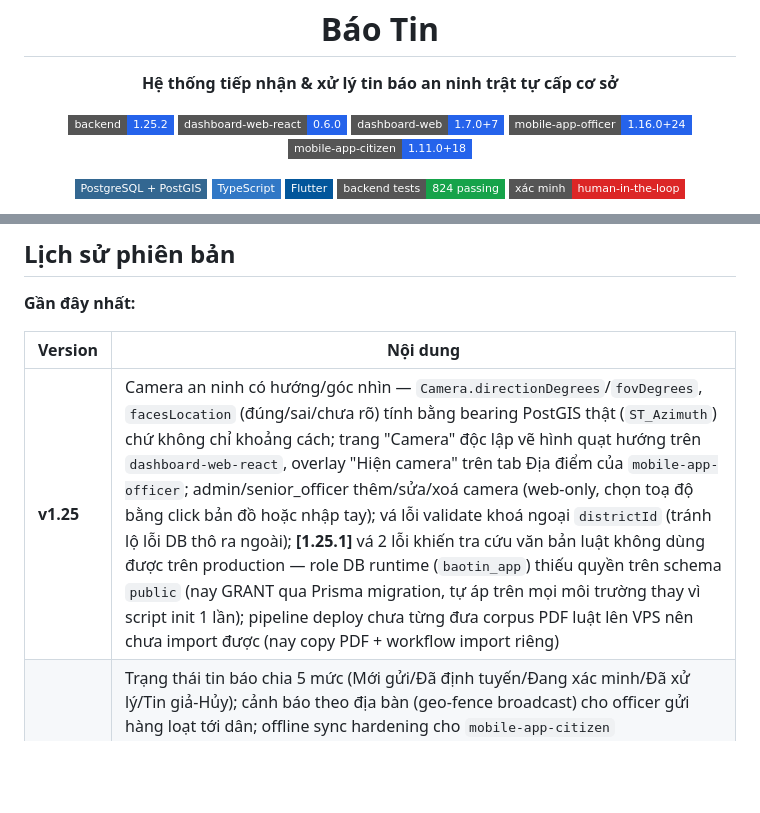
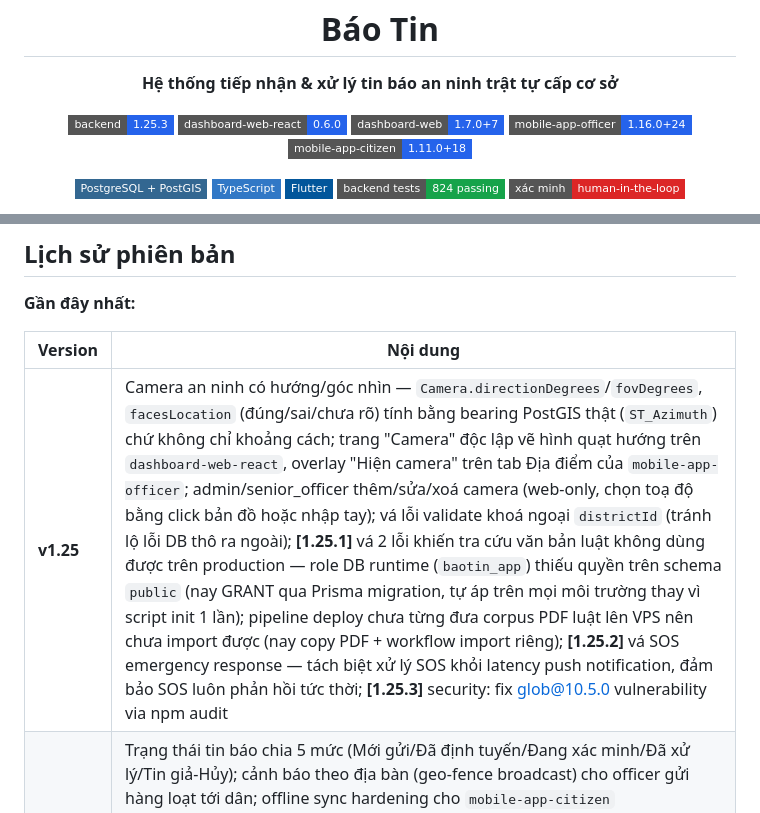
Before and after one commit to anhtaictv/BaoTin, a Markdown page: README.md, 2 parts joined by grey strips. Rendered like a GitHub page; badges without logos; blank space fills up the shorter version.

Commit message:
docs: update README version badge and changelog for v1.25.3 release

```diff
--- a/README.md
+++ b/README.md
@@ -6,7 +6,7 @@
 <p align="center"><b>Hệ thống tiếp nhận &amp; xử lý tin báo an ninh trật tự cấp cơ sở</b></p>
 
 <p align="center">
-  <img alt="backend" src="https://img.shields.io/badge/backend-1.25.2-2563eb?style=flat-square&logo=nodedotjs&logoColor=white">
+  <img alt="backend" src="https://img.shields.io/badge/backend-1.25.3-2563eb?style=flat-square&logo=nodedotjs&logoColor=white">
   <img alt="dashboard-web-react" src="https://img.shields.io/badge/dashboard--web--react-0.6.0-2563eb?style=flat-square&logo=react&logoColor=white">
   <img alt="dashboard-web" src="https://img.shields.io/badge/dashboard--web-1.7.0%2B7-2563eb?style=flat-square&logo=flutter&logoColor=white">
   <img alt="mobile-app-officer" src="https://img.shields.io/badge/mobile--app--officer-1.16.0%2B24-2563eb?style=flat-square&logo=flutter&logoColor=white">
@@ -237,7 +237,7 @@ npm run dev   # http://localhost:5173, cần backend đang chạy
 
 | Version | Nội dung |
 |---|---|
-| **v1.25** | Camera an ninh có hướng/góc nhìn — `Camera.directionDegrees`/`fovDegrees`, `facesLocation` (đúng/sai/chưa rõ) tính bằng bearing PostGIS thật (`ST_Azimuth`) chứ không chỉ khoảng cách; trang "Camera" độc lập vẽ hình quạt hướng trên `dashboard-web-react`, overlay "Hiện camera" trên tab Địa điểm của `mobile-app-officer`; admin/senior_officer thêm/sửa/xoá camera (web-only, chọn toạ độ bằng click bản đồ hoặc nhập tay); vá lỗi validate khoá ngoại `districtId` (tránh lộ lỗi DB thô ra ngoài); **[1.25.1]** vá 2 lỗi khiến tra cứu văn bản luật không dùng được trên production — role DB runtime (`baotin_app`) thiếu quyền trên schema `public` (nay GRANT qua Prisma migration, tự áp trên mọi môi trường thay vì script init 1 lần); pipeline deploy chưa từng đưa corpus PDF luật lên VPS nên chưa import được (nay copy PDF + workflow import riêng) |
+| **v1.25** | Camera an ninh có hướng/góc nhìn — `Camera.directionDegrees`/`fovDegrees`, `facesLocation` (đúng/sai/chưa rõ) tính bằng bearing PostGIS thật (`ST_Azimuth`) chứ không chỉ khoảng cách; trang "Camera" độc lập vẽ hình quạt hướng trên `dashboard-web-react`, overlay "Hiện camera" trên tab Địa điểm của `mobile-app-officer`; admin/senior_officer thêm/sửa/xoá camera (web-only, chọn toạ độ bằng click bản đồ hoặc nhập tay); vá lỗi validate khoá ngoại `districtId` (tránh lộ lỗi DB thô ra ngoài); **[1.25.1]** vá 2 lỗi khiến tra cứu văn bản luật không dùng được trên production — role DB runtime (`baotin_app`) thiếu quyền trên schema `public` (nay GRANT qua Prisma migration, tự áp trên mọi môi trường thay vì script init 1 lần); pipeline deploy chưa từng đưa corpus PDF luật lên VPS nên chưa import được (nay copy PDF + workflow import riêng); **[1.25.2]** vá SOS emergency response — tách biệt xử lý SOS khỏi latency push notification, đảm bảo SOS luôn phản hồi tức thời; **[1.25.3]** security: fix glob@10.5.0 vulnerability via npm audit |
 | **v1.24** | Trạng thái tin báo chia 5 mức (Mới gửi/Đã định tuyến/Đang xác minh/Đã xử lý/Tin giả-Hủy); cảnh báo theo địa bàn (geo-fence broadcast) cho officer gửi hàng loạt tới dân; offline sync hardening cho `mobile-app-citizen` (`clientRequestId` chống trùng, `flutter_secure_storage`, background sync qua `workmanager`); tra cứu văn bản luật/quy định bằng AI local (Ollama) trên cả 4 app/web — câu trả lời luôn nguyên văn từ corpus PDF thật, AI chỉ diễn giải câu hỏi; vá lỗi bản đồ 403 do `Referrer-Policy` chặn OSM tile server |
 | **v1.23** | Push notification FCM thật; Redis cache geo-matching; MFA/TOTP + password policy 12 ký tự + session riêng cho officer/admin; dark mode 4 app; offline queue cho `mobile-app-citizen`; AI provider mở rộng (OpenAI-compatible bất kỳ); vá lỗ hổng dependency mức high (`sharp`, `fast-xml-parser`); scaffold ký release Android thật; **[1.23.1]** audit bảo mật toàn hệ thống — vá lỗi `trust proxy` làm rate-limit SOS bị gộp chung, transaction report+attachment, index/unique constraint DB, validate link mobile |
 | **v1.22** | Sửa (thay ảnh) và xóa cho "Lệnh truy nã" — admin-only, tự dọn ảnh cũ khỏi MinIO |
```
